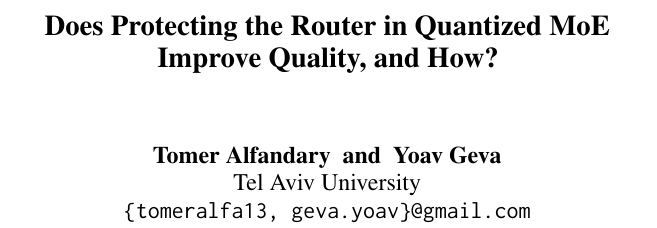
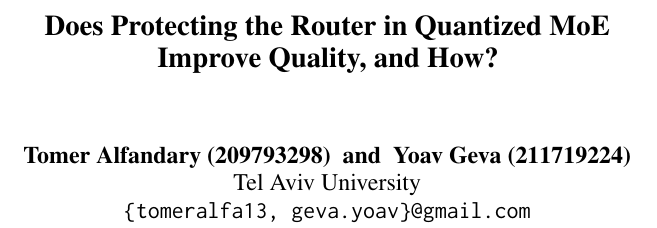
Before and after one commit to yoavgeva63/MoE_quantization_NLP, a LaTeX paper (paper/main.tex): part of one column of page 1 of 9, cut so that both start at the same text. Compiled offline with pdfLaTeX.

Commit message:
Add student IDs to the author block and recompile
The course submission asks for names and IDs on the report. The author
line in main.tex now reads "Tomer Alfandary (209793298) and Yoav Geva
(211719224)"; affiliation and emails are unchanged. main.pdf is the
Tectonic rebuild of that source: 9 pages, references from page 7, no
overfull boxes, no undefined references or citations.

Co-Authored-By: Claude Fable 5.1 <noreply@anthropic.com>

```diff
--- a/paper/main.tex
+++ b/paper/main.tex
@@ -18,7 +18,7 @@
 \title{Does Protecting the Router in Quantized MoE\\
   Improve Quality, and How?}
 
-\author{Tomer Alfandary \and Yoav Geva \\
+\author{Tomer Alfandary (209793298) \and Yoav Geva (211719224) \\
   Tel Aviv University \\
   \texttt{\{tomeralfa13, geva.yoav\}@gmail.com}}
 
```
Also changed, not shown: paper/main.pdf.
